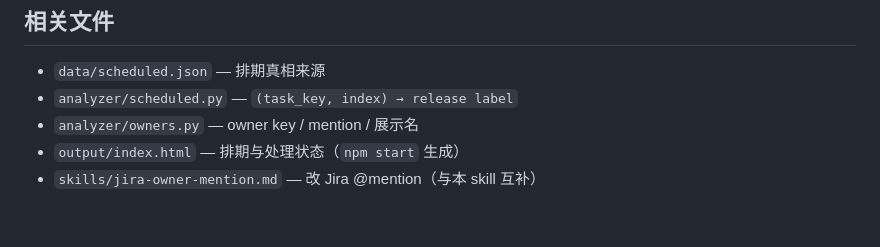
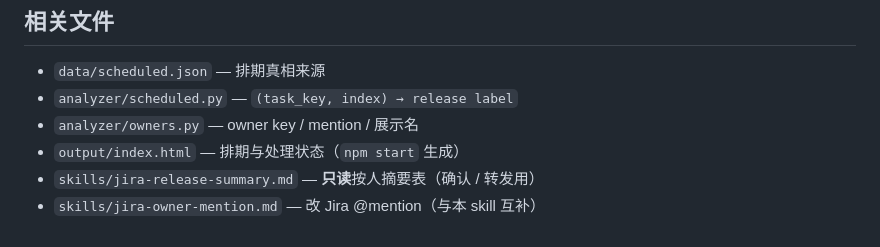
Before and after one commit to wgbx/jira-analyzer, a Markdown page: skills/jira-release-schedule.md, the part around the change. Rendered like a GitHub page.

Commit message:
feat: Add jira-release-summary skill for summarizing release schedules by owner

```diff
--- a/skills/jira-release-schedule.md
+++ b/skills/jira-release-schedule.md
@@ -140,4 +140,5 @@ npm start
 - `analyzer/scheduled.py` — `(task_key, index) → release label`
 - `analyzer/owners.py` — owner key / mention / 展示名
 - `output/index.html` — 排期与处理状态（`npm start` 生成）
+- `skills/jira-release-summary.md` — **只读**按人摘要表（确认 / 转发用）
 - `skills/jira-owner-mention.md` — 改 Jira @mention（与本 skill 互补）
```
Also changed, not shown: skills/jira-release-summary.md (added, +73 -0 lines).
